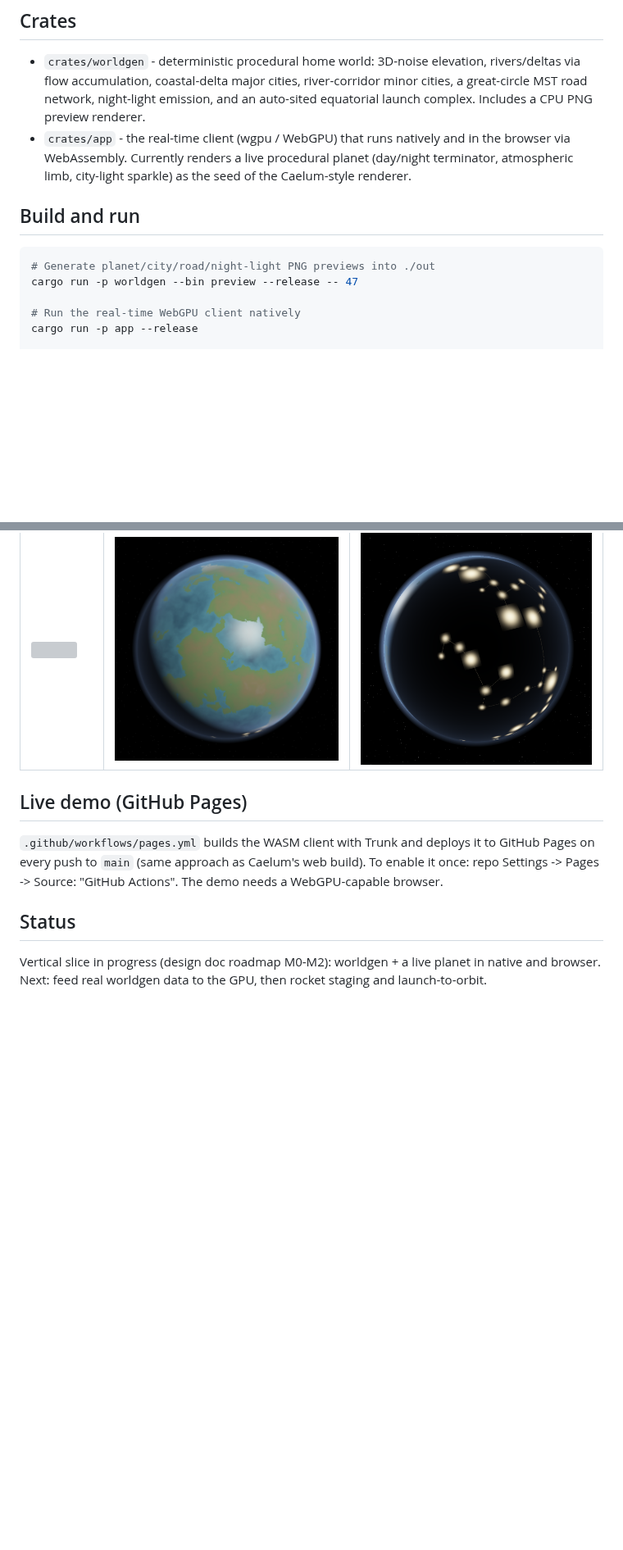
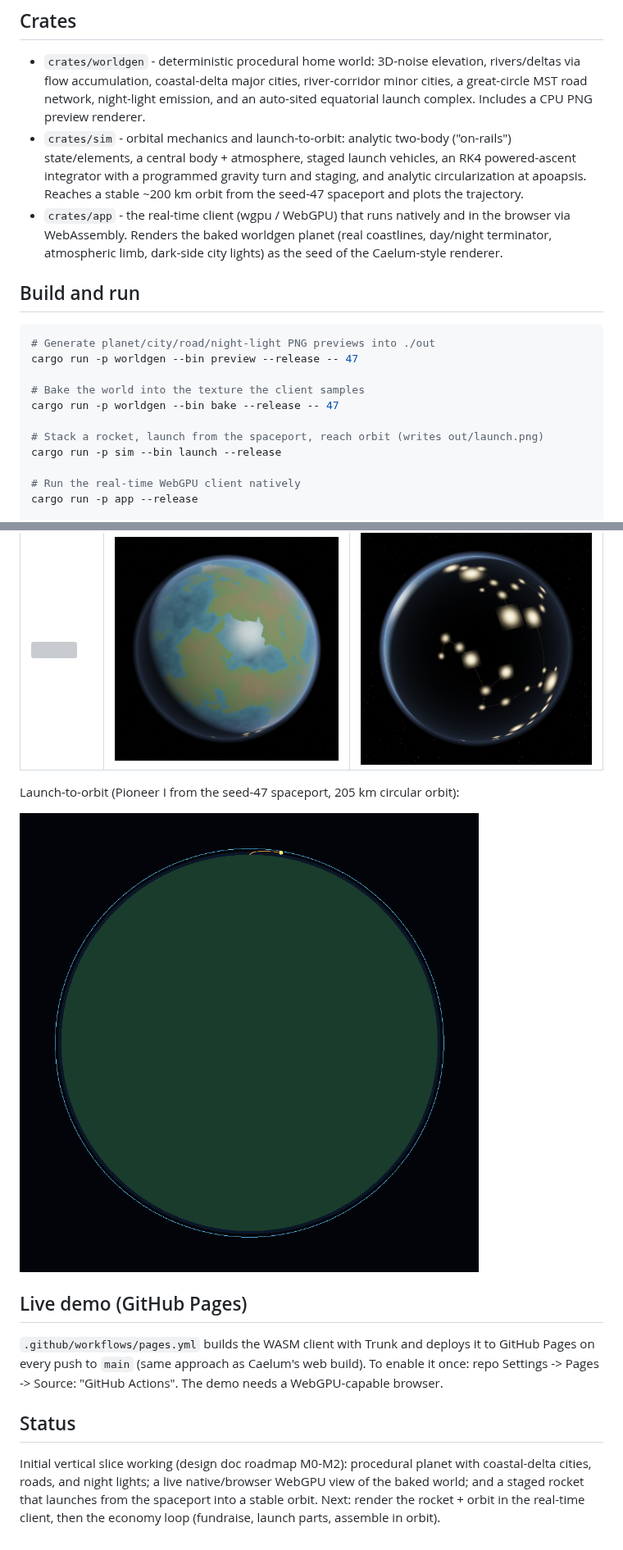
Before and after one commit to RubenTipparach/mining-the-sky, a Markdown page: README.md, 2 parts joined by grey strips. Shown at 82% size. Drawn GitHub-style; pictures changed too: docs/images/launch.png (added); blank space fills up the shorter version; grey boxes are pictures that could not be loaded.

````diff
--- a/README.md
+++ b/README.md
@@ -29,16 +29,27 @@ See **[docs/DESIGN.md](docs/DESIGN.md)** for the full design document covering:
   rivers/deltas via flow accumulation, coastal-delta major cities, river-corridor
   minor cities, a great-circle MST road network, night-light emission, and an
   auto-sited equatorial launch complex. Includes a CPU PNG preview renderer.
+- `crates/sim` - orbital mechanics and launch-to-orbit: analytic two-body
+  ("on-rails") state/elements, a central body + atmosphere, staged launch
+  vehicles, an RK4 powered-ascent integrator with a programmed gravity turn and
+  staging, and analytic circularization at apoapsis. Reaches a stable ~200 km
+  orbit from the seed-47 spaceport and plots the trajectory.
 - `crates/app` - the real-time client (wgpu / WebGPU) that runs natively and in
-  the browser via WebAssembly. Currently renders a live procedural planet
-  (day/night terminator, atmospheric limb, city-light sparkle) as the seed of
-  the Caelum-style renderer.
+  the browser via WebAssembly. Renders the baked worldgen planet (real
+  coastlines, day/night terminator, atmospheric limb, dark-side city lights) as
+  the seed of the Caelum-style renderer.
 
 ## Build and run
 
 ```sh
 # Generate planet/city/road/night-light PNG previews into ./out
 cargo run -p worldgen --bin preview --release -- 47
+
+# Bake the world into the texture the client samples
+cargo run -p worldgen --bin bake --release -- 47
+
+# Stack a rocket, launch from the spaceport, reach orbit (writes out/launch.png)
+cargo run -p sim --bin launch --release
 
 # Run the real-time WebGPU client natively
 cargo run -p app --release
@@ -53,6 +64,10 @@ A few generated previews (seed 47):
 | --- | --- | --- |
 | ![](docs/images/cities_roads.png) | ![](docs/images/globe_day.png) | ![](docs/images/globe_night.png) |
 
+Launch-to-orbit (Pioneer I from the seed-47 spaceport, 205 km circular orbit):
+
+![](docs/images/launch.png)
+
 ## Live demo (GitHub Pages)
 
 `.github/workflows/pages.yml` builds the WASM client with Trunk and deploys it to
@@ -62,6 +77,8 @@ needs a WebGPU-capable browser.
 
 ## Status
 
-Vertical slice in progress (design doc roadmap M0-M2): worldgen + a live planet
-in native and browser. Next: feed real worldgen data to the GPU, then rocket
-staging and launch-to-orbit.
+Initial vertical slice working (design doc roadmap M0-M2): procedural planet
+with coastal-delta cities, roads, and night lights; a live native/browser
+WebGPU view of the baked world; and a staged rocket that launches from the
+spaceport into a stable orbit. Next: render the rocket + orbit in the real-time
+client, then the economy loop (fundraise, launch parts, assemble in orbit).
````
Also changed, not shown: 10 other files.
